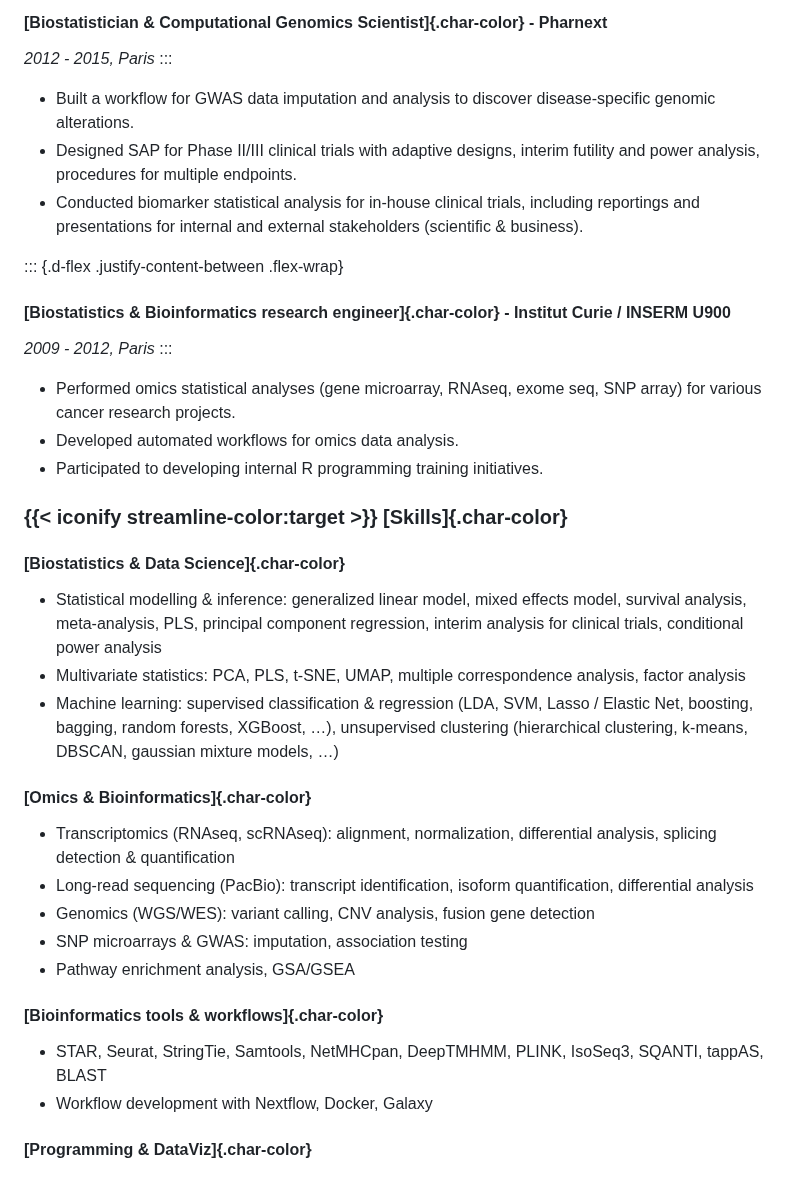
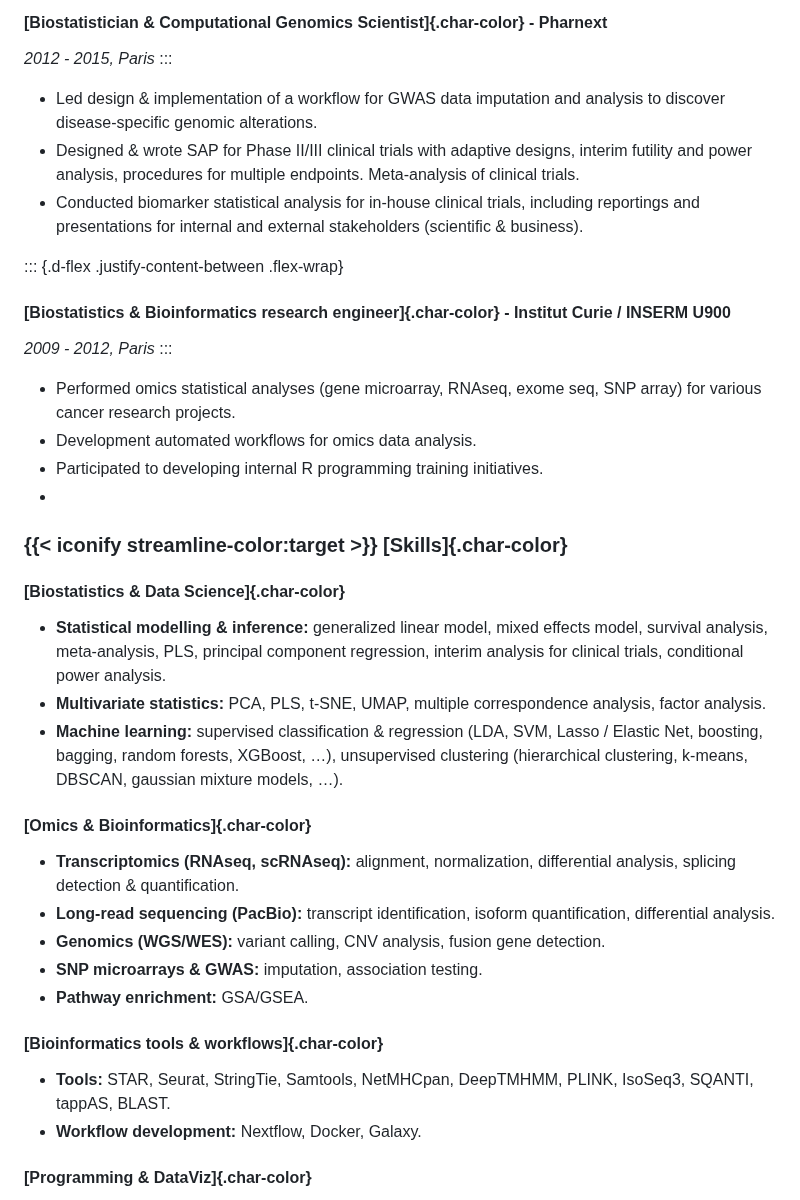
Before and after one commit to man-jo/man-jo.github.io, a Markdown page: RESUME.md, the part around one of its changes. Rendered like a GitHub page.

```diff
--- a/RESUME.md
+++ b/RESUME.md
@@ -72,8 +70,8 @@ about:
 *2012 - 2015, Paris*
 :::
 
-* Built a workflow for GWAS data imputation and analysis to discover disease-specific genomic alterations.
-* Designed SAP for Phase II/III clinical trials with adaptive designs, interim futility and power analysis, procedures for multiple endpoints.
+* Led design & implementation of a workflow for GWAS data imputation and analysis to discover disease-specific genomic alterations.
+* Designed & wrote SAP for Phase II/III clinical trials with adaptive designs, interim futility and power analysis, procedures for multiple endpoints. Meta-analysis of clinical trials.
 * Conducted biomarker statistical analysis for in-house clinical trials, including reportings and presentations for internal and external stakeholders (scientific & business).
 
 ::: {.d-flex .justify-content-between .flex-wrap}
@@ -82,27 +80,27 @@ about:
 :::
 
 * Performed omics statistical analyses (gene microarray, RNAseq, exome seq, SNP array) for various cancer research projects.
-* Developed automated workflows for omics data analysis.
+* Development automated workflows for omics data analysis.
 * Participated to developing internal R programming training initiatives.
-
+*
 
 ### {{< iconify streamline-color:target >}} [Skills]{.char-color}
 
 #### [Biostatistics & Data Science]{.char-color}
-* Statistical modelling & inference: generalized linear model, mixed effects model, survival analysis, meta-analysis, PLS, principal component regression, interim analysis for clinical trials, conditional power analysis
-* Multivariate statistics: PCA, PLS, t-SNE, UMAP, multiple correspondence analysis, factor analysis
-* Machine learning: supervised classification & regression (LDA, SVM, Lasso / Elastic Net, boosting, bagging, random forests, XGBoost, …), unsupervised clustering (hierarchical clustering, k-means, DBSCAN, gaussian mixture models, …)
+* **Statistical modelling & inference:** generalized linear model, mixed effects model, survival analysis, meta-analysis, PLS, principal component regression, interim analysis for clinical trials, conditional power analysis.
+* **Multivariate statistics:** PCA, PLS, t-SNE, UMAP, multiple correspondence analysis, factor analysis.
+* **Machine learning:** supervised classification & regression (LDA, SVM, Lasso / Elastic Net, boosting, bagging, random forests, XGBoost, …), unsupervised clustering (hierarchical clustering, k-means, DBSCAN, gaussian mixture models, …).
 
 #### [Omics & Bioinformatics]{.char-color}
-* Transcriptomics (RNAseq, scRNAseq): alignment, normalization, differential analysis, splicing detection & quantification
-* Long-read sequencing (PacBio): transcript identification, isoform quantification, differential analysis
-* Genomics (WGS/WES): variant calling, CNV analysis, fusion gene detection
-* SNP microarrays & GWAS: imputation, association testing
-* Pathway enrichment analysis, GSA/GSEA
+* **Transcriptomics (RNAseq, scRNAseq):** alignment, normalization, differential analysis, splicing detection & quantification.
+* **Long-read sequencing (PacBio):** transcript identification, isoform quantification, differential analysis.
+* **Genomics (WGS/WES):** variant calling, CNV analysis, fusion gene detection.
+* **SNP microarrays & GWAS:** imputation, association testing.
+* **Pathway enrichment:** GSA/GSEA.
 
 #### [Bioinformatics tools & workflows]{.char-color}
-* STAR, Seurat, StringTie, Samtools, NetMHCpan, DeepTMHMM, PLINK, IsoSeq3, SQANTI, tappAS, BLAST
-* Workflow development with Nextflow, Docker, Galaxy
+* **Tools:** STAR, Seurat, StringTie, Samtools, NetMHCpan, DeepTMHMM, PLINK, IsoSeq3, SQANTI, tappAS, BLAST.
+* **Workflow development:** Nextflow, Docker, Galaxy.
 
 #### [Programming & DataViz]{.char-color}
 R (tidyverse, ggplot2, mlr3, tidymodels, RMarkdown, Shiny), Python (pandas, seaborn, scikit-learn, matplotlib)
```
Also changed, not shown: other parts of RESUME.md (+10 -12 lines).
